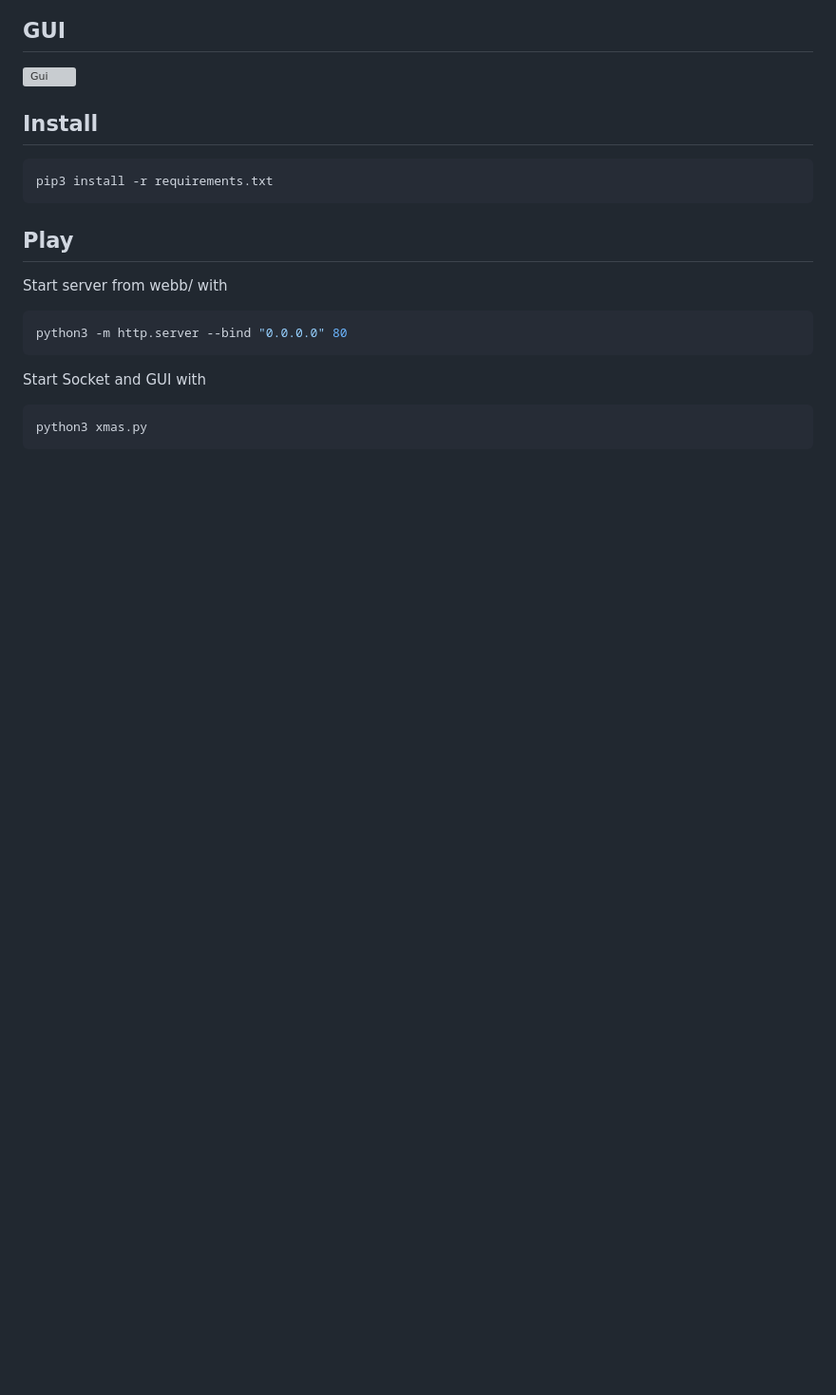
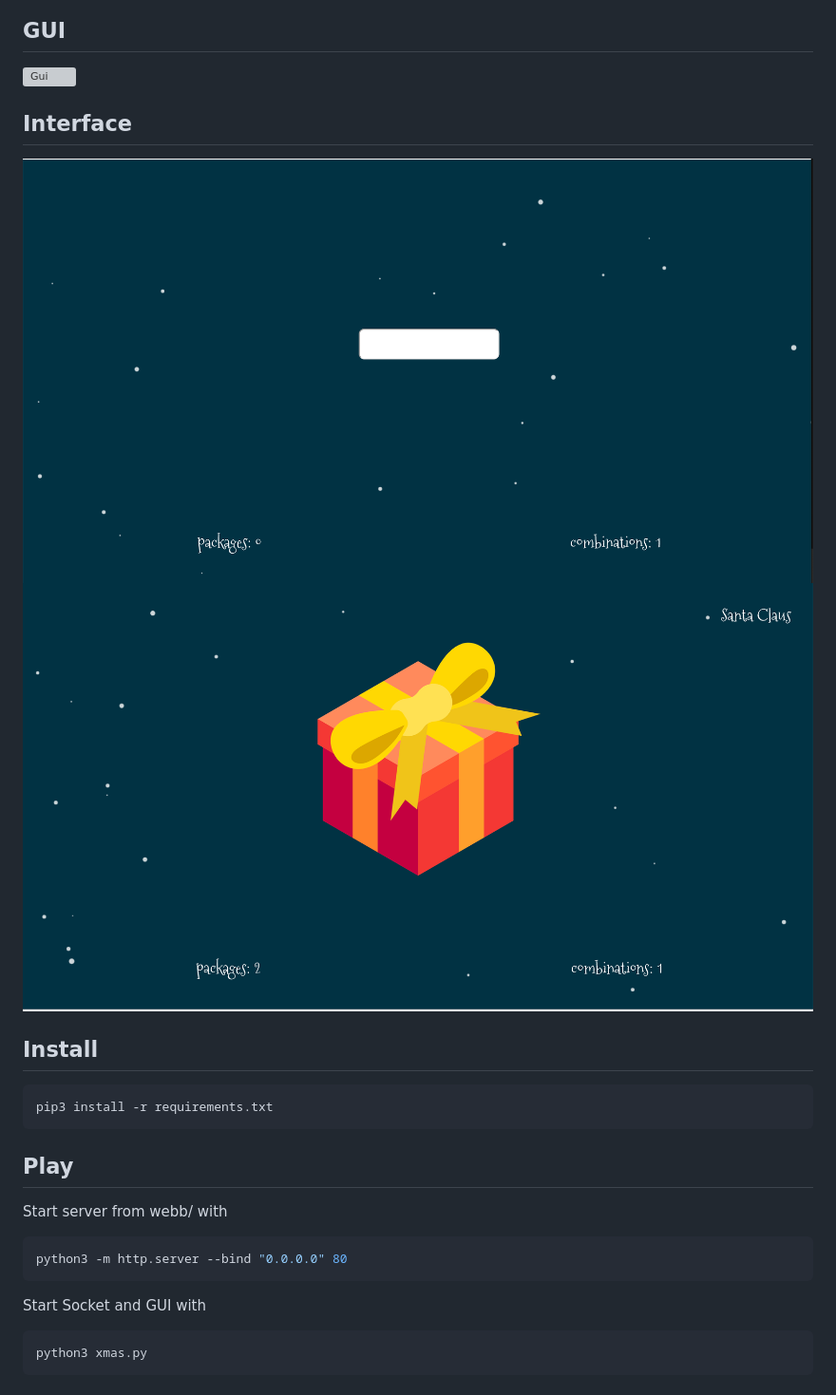
Before and after one commit to JonasRSV/ChristmasGame, a Markdown page: README.md, the part around the change. Shown: that part at 95% size. Rendered like a GitHub page; pictures changed too: images/interface_1.png (added), images/interface_2.png (added); blank space fills up the shorter version; grey boxes are pictures that could not be loaded.

Commit message:
herpderp (redux)

```diff
--- a/README.md
+++ b/README.md
@@ -9,6 +9,13 @@ GUI
 ---
 
 ![Gui](images/GUI.png)
+
+
+Interface
+---
+
+![Interface](images/interface_1.png)
+![Interface](images/interface_2.png)
 
 
 ## Install
```
